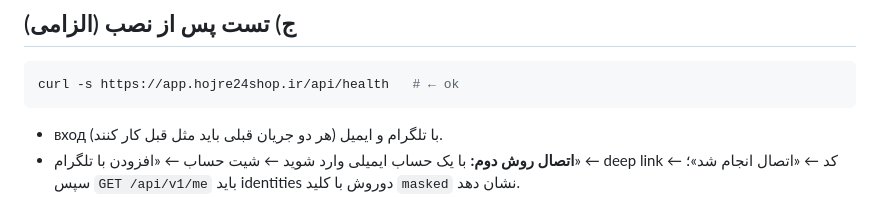
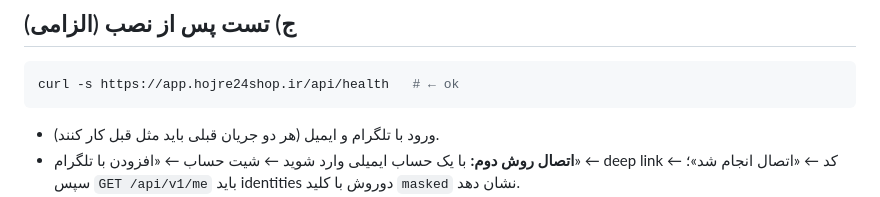
Before and after one commit to Mdjavad01/Todoapp, a Markdown page: scripts/README-نصب-v1.12.4.md, the part around the change. Drawn GitHub-style.

Commit message:
اصلاح تایپی README v1.12.4 (حروف سیریلیک سهواً در کلمه‌ی «ورود»)

````diff
--- a/scripts/README-نصب-v1.12.4.md
+++ b/scripts/README-نصب-v1.12.4.md
@@ -47,7 +47,7 @@
 ```bash
 curl -s https://app.hojre24shop.ir/api/health   # ← ok
 ```
-- вход با تلگرام و ایمیل (هر دو جریان قبلی باید مثل قبل کار کنند).
+- ورود با تلگرام و ایمیل (هر دو جریان قبلی باید مثل قبل کار کنند).
 - **اتصال روش دوم:** با یک حساب ایمیلی وارد شوید ← شیت حساب ← «افزودن با تلگرام» ← deep link ← کد ← «اتصال انجام شد»؛ سپس `GET /api/v1/me` باید identities دوروش با کلید `masked` نشان دهد.
 - **۴۰۹ بدون تأیید:** confirm با کد غلط باید ۴۰۰ بدهد (نه ۴۰۹).
 - **۴۰۹ بعد از کد درست (فقط اگر هویت روی حساب دیگر موجود است):** با پیام ارجاع به پشتیبانی — **هویت جابه‌جا نمی‌شود**.
````
